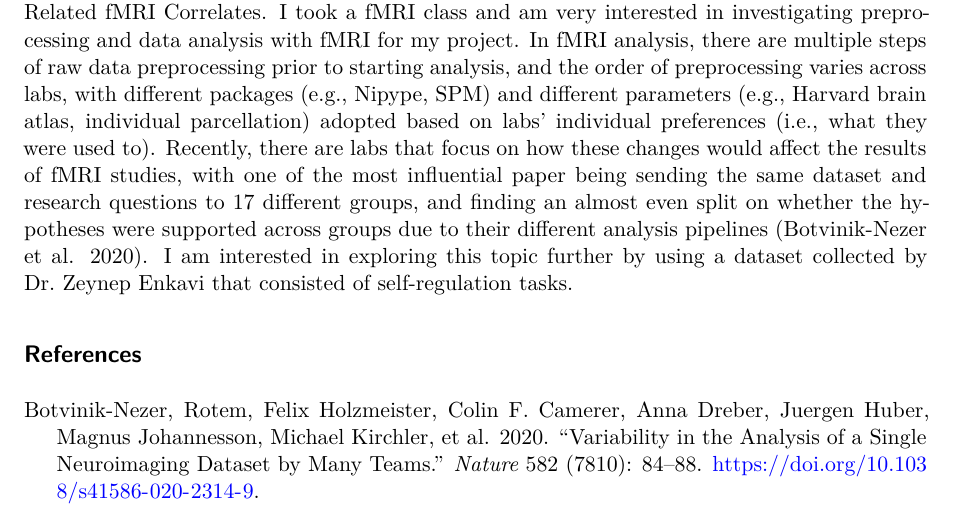
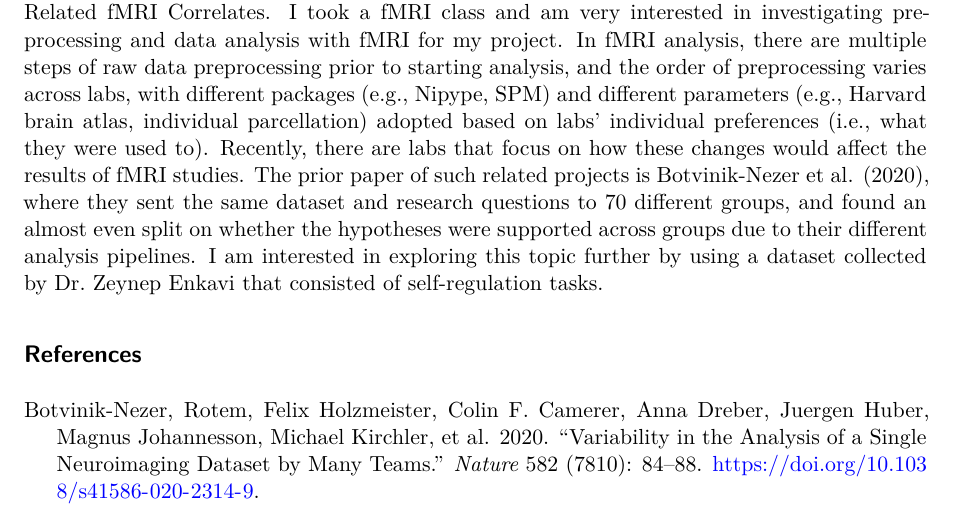
Before and after one commit to mwzhang851/ds190-fa25, a Quarto document (topic/topic.qmd): part of the page, cut so that both start at the same text. Rendered offline with R 4.5, knitr and Pandoc in place of Quarto, then LaTeX, with nearby package versions.

Commit message:
added citation

```diff
--- a/topic/topic.qmd
+++ b/topic/topic.qmd
@@ -9,6 +9,6 @@ format:
 bibliography: topic.bib
 ---
 
-My capstone project topic is: Effect of Variations in the Analaysis Pipeline on Self-Regulation Related fMRI Correlates. I took a fMRI class and am very interested in investigating preprocessing and data analysis with fMRI for my project. In fMRI analysis, there are multiple steps of raw data preprocessing prior to starting analysis, and the order of preprocessing varies across labs, with different packages (e.g., Nipype, SPM) and different parameters (e.g., Harvard brain atlas, individual parcellation) adopted based on labs' individual preferences (i.e., what they were used to). Recently, there are labs that focus on how these changes would affect the results of fMRI studies, with one of the most influential paper being sending the same dataset and research questions to 17 different groups, and finding an almost even split on whether the hypotheses were supported across groups due to their different analysis pipelines [@botvinik-nezer2020variability]. I am interested in exploring this topic further by using a dataset collected by Dr. Zeynep Enkavi that consisted of self-regulation tasks.
+My capstone project topic is: Effect of Variations in the Analaysis Pipeline on Self-Regulation Related fMRI Correlates. I took a fMRI class and am very interested in investigating preprocessing and data analysis with fMRI for my project. In fMRI analysis, there are multiple steps of raw data preprocessing prior to starting analysis, and the order of preprocessing varies across labs, with different packages (e.g., Nipype, SPM) and different parameters (e.g., Harvard brain atlas, individual parcellation) adopted based on labs' individual preferences (i.e., what they were used to). Recently, there are labs that focus on how these changes would affect the results of fMRI studies. The prior paper of such related projects is @botvinik-nezer2020variability, where they sent the same dataset and research questions to 70 different groups, and found an almost even split on whether the hypotheses were supported across groups due to their different analysis pipelines. I am interested in exploring this topic further by using a dataset collected by Dr. Zeynep Enkavi that consisted of self-regulation tasks.
 
 ## References
```
